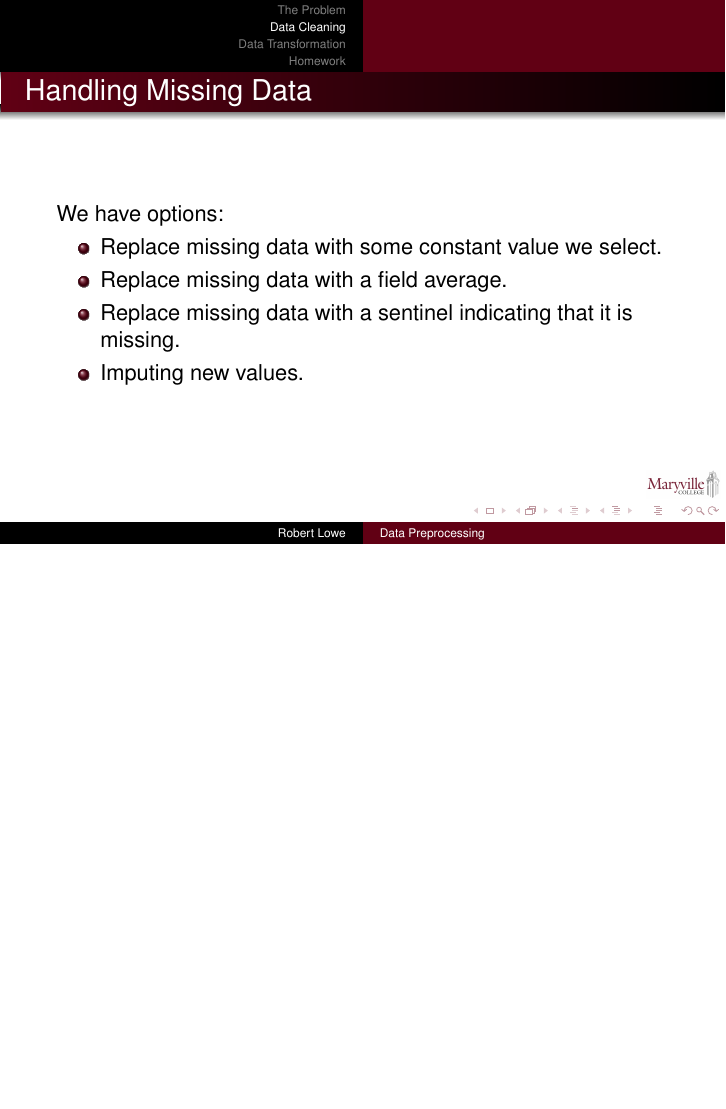
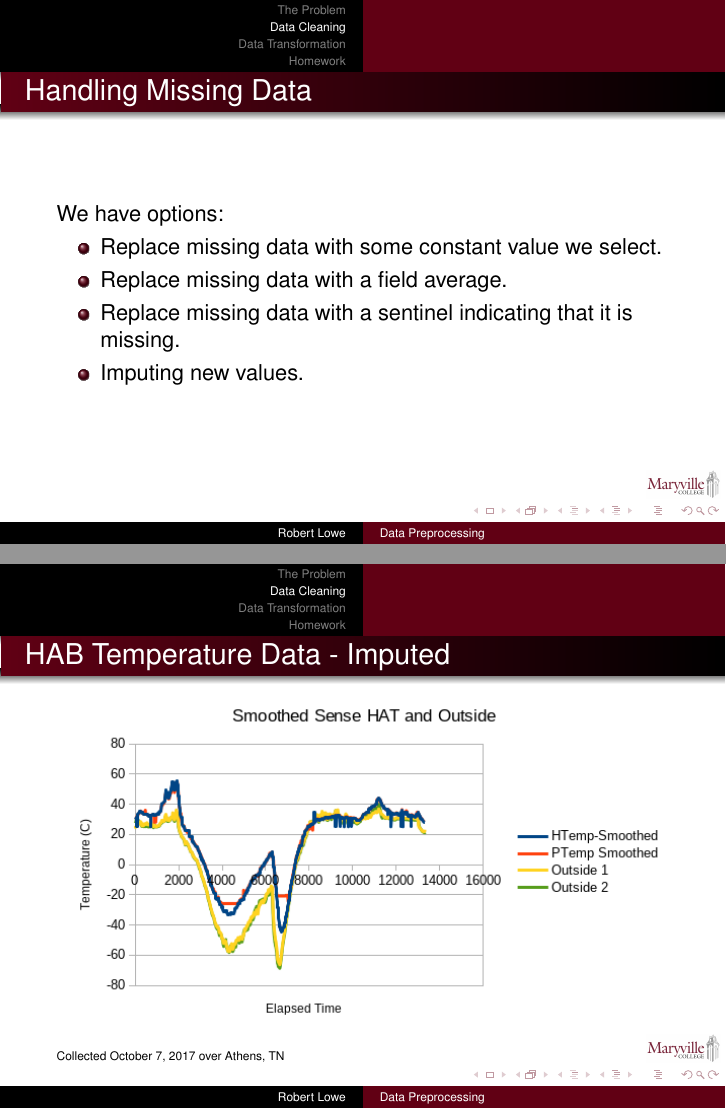
Before and after one commit to pngwen/CSC314-Slides, LaTeX slides (02-Data-Preprocessing.tex): page 15 of 46 before the commit and pages 15 and 16 of 47 after it, the two joined at a grey line, the shorter picture padded with empty space. Compiled offline with pdfLaTeX.

Commit message:
added smoothed hab graph

```diff
--- a/02-Data-Preprocessing.tex
+++ b/02-Data-Preprocessing.tex
@@ -107,6 +107,11 @@ We have options:
   \item Replace missing data with a sentinel indicating that it is missing.
   \item Imputing new values.
 \end{itemize}
+\end{frame}
+
+\begin{frame}{HAB Temperature Data - Imputed}
+\includegraphics[width=\textwidth]{images/smoothtemp}
+{\tiny Collected October 7, 2017 over Athens, TN}
 \end{frame}
 
 \begin{frame}{Handling Misclassification}
```
